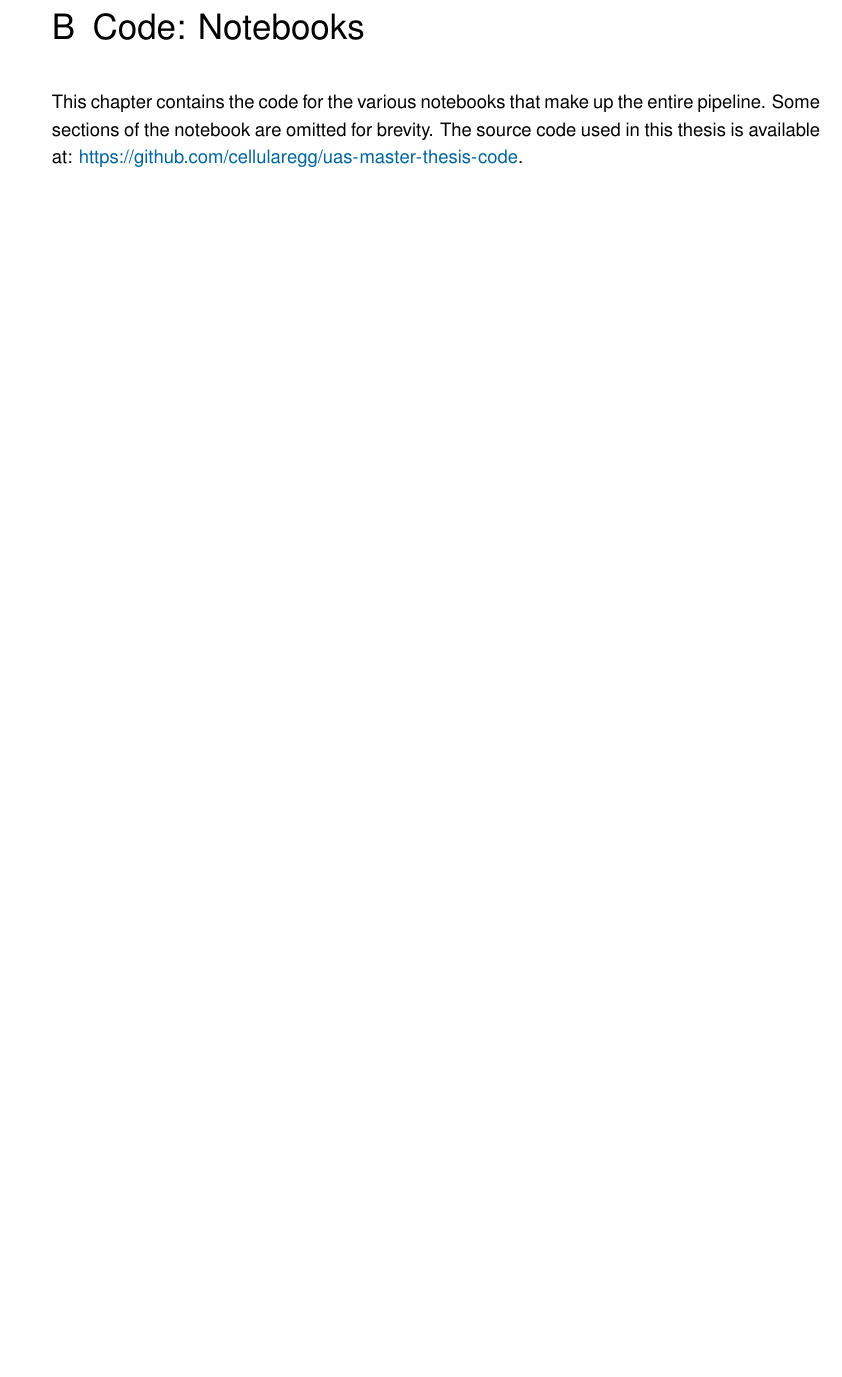
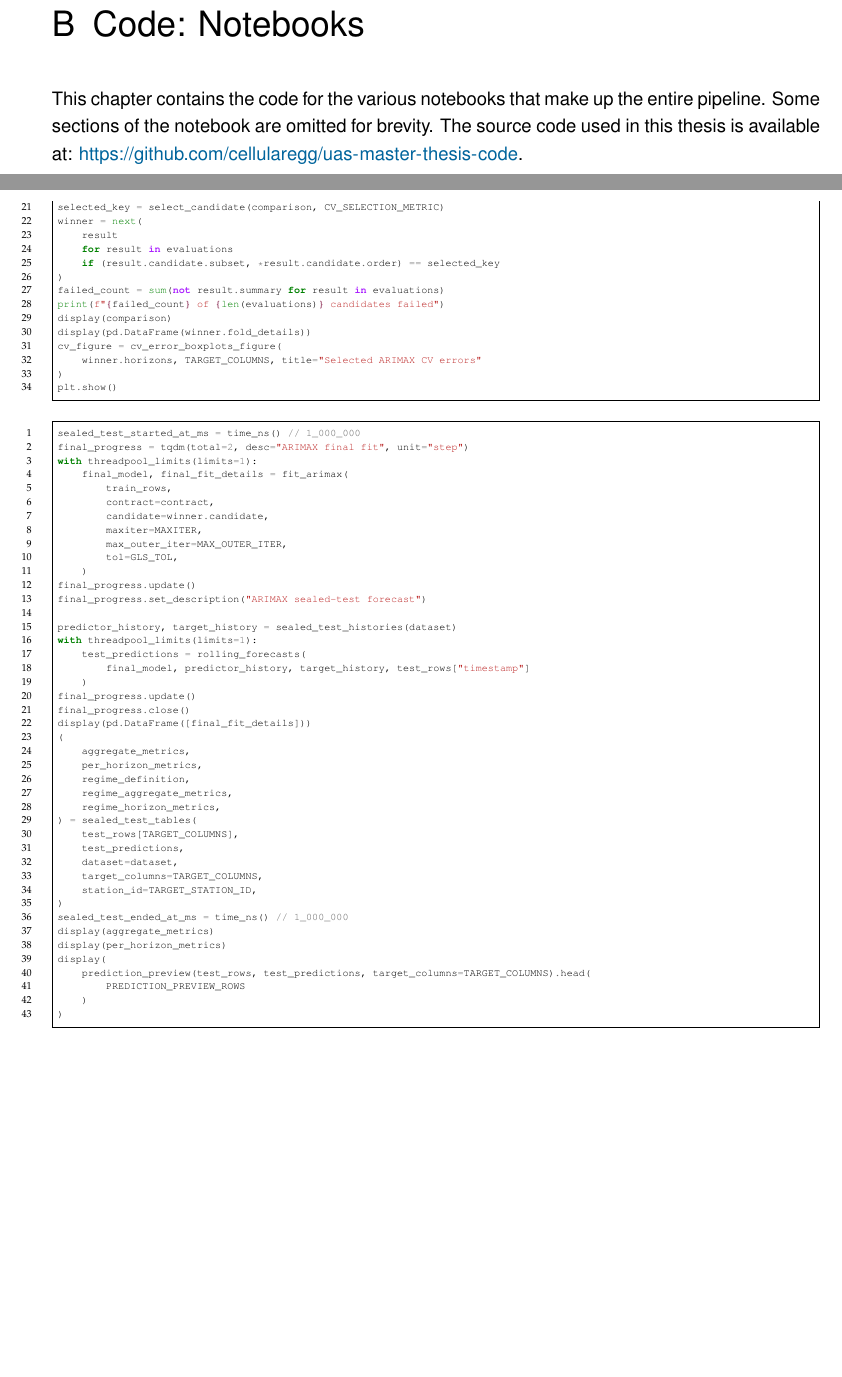
Before and after one commit to cellularegg/uas-master-thesis, a LaTeX thesis (main.tex): part of page 62 of 62 before the commit and two parts of pages 62 and 84 of 84 after it, the two joined at a grey line, cut so that both start at the same text, the shorter picture padded with empty space. Compiled offline with pdfLaTeX; an older LaTeX class or package is replaced by its successor.

Commit message:
feat: remove accidental training raise and restore notebook inputs

```diff
--- a/main.tex
+++ b/main.tex
@@ -262,18 +262,18 @@ The source code used in this thesis is available at: \url{https://github.com/cel
 \chapter{Code: Notebooks}
 This chapter contains the code for the various notebooks that make up the entire pipeline. Some sections of the notebook are omitted for brevity. The source code used in this thesis is available at: \url{https://github.com/cellularegg/uas-master-thesis-code}.
 
-% \input{code/01_fetch_data.tex}
-% \input{code/02_preprocessing.tex}
-% \input{code/03_feature_engineering.tex}
-% \input{code/04_01_train_persistence.tex}
-% \input{code/04_02_train_ridge.tex}
-% \input{code/04_03_train_mlp.tex}
-% \input{code/04_04_train_xgboost.tex}
-% \input{code/04_05_train_arima.tex}
-% \input{code/04_06_train_extra_trees.tex}
-% \input{code/04_07_train_rnn.tex}
-% \input{code/04_08_train_arimax.tex}
-% \clearpage
+\input{code/01_fetch_data.tex}
+\input{code/02_preprocessing.tex}
+\input{code/03_feature_engineering.tex}
+\input{code/04_01_train_persistence.tex}
+\input{code/04_02_train_ridge.tex}
+\input{code/04_03_train_mlp.tex}
+\input{code/04_04_train_xgboost.tex}
+\input{code/04_05_train_arima.tex}
+\input{code/04_06_train_extra_trees.tex}
+\input{code/04_07_train_rnn.tex}
+\input{code/04_08_train_arimax.tex}
+\clearpage
 
 
 \end{document}
```
Also changed, not shown: code/04_04_train_xgboost.tex (+0 -4 lines).
